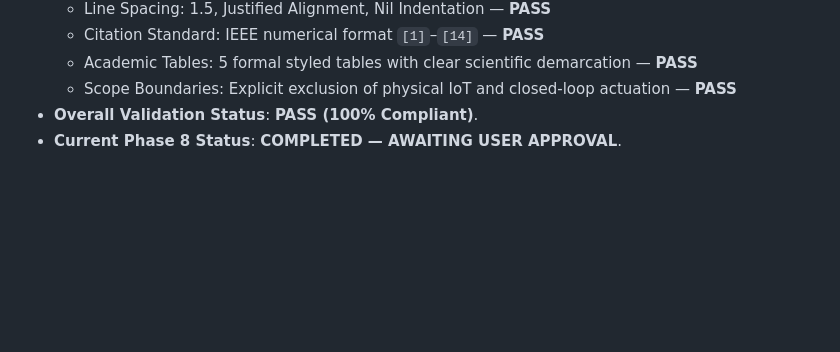
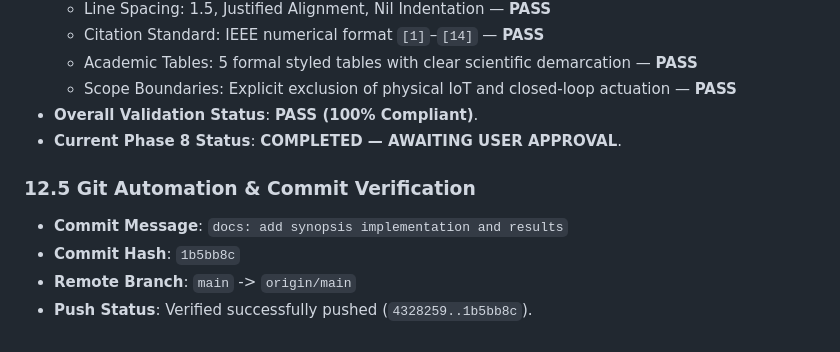
Before and after one commit to sik04/AI-Driven-Digital-Twin-Predictive-Maintainence, a Markdown page: synopsis/SYNOPSIS_PROGRESS.md, the part around the change. Rendered like a GitHub page; blank space fills up the shorter version.

Commit message:
docs: record verified Phase 8 push commit hash in synopsis progress

```diff
--- a/synopsis/SYNOPSIS_PROGRESS.md
+++ b/synopsis/SYNOPSIS_PROGRESS.md
@@ -564,3 +564,9 @@
   - Scope Boundaries: Explicit exclusion of physical IoT and closed-loop actuation — **PASS**
 - **Overall Validation Status**: **PASS (100% Compliant)**.
 - **Current Phase 8 Status**: **COMPLETED — AWAITING USER APPROVAL**.
+
+### 12.5 Git Automation & Commit Verification
+- **Commit Message**: `docs: add synopsis implementation and results`
+- **Commit Hash**: `1b5bb8c`
+- **Remote Branch**: `main` -> `origin/main`
+- **Push Status**: Verified successfully pushed (`4328259..1b5bb8c`).
```
